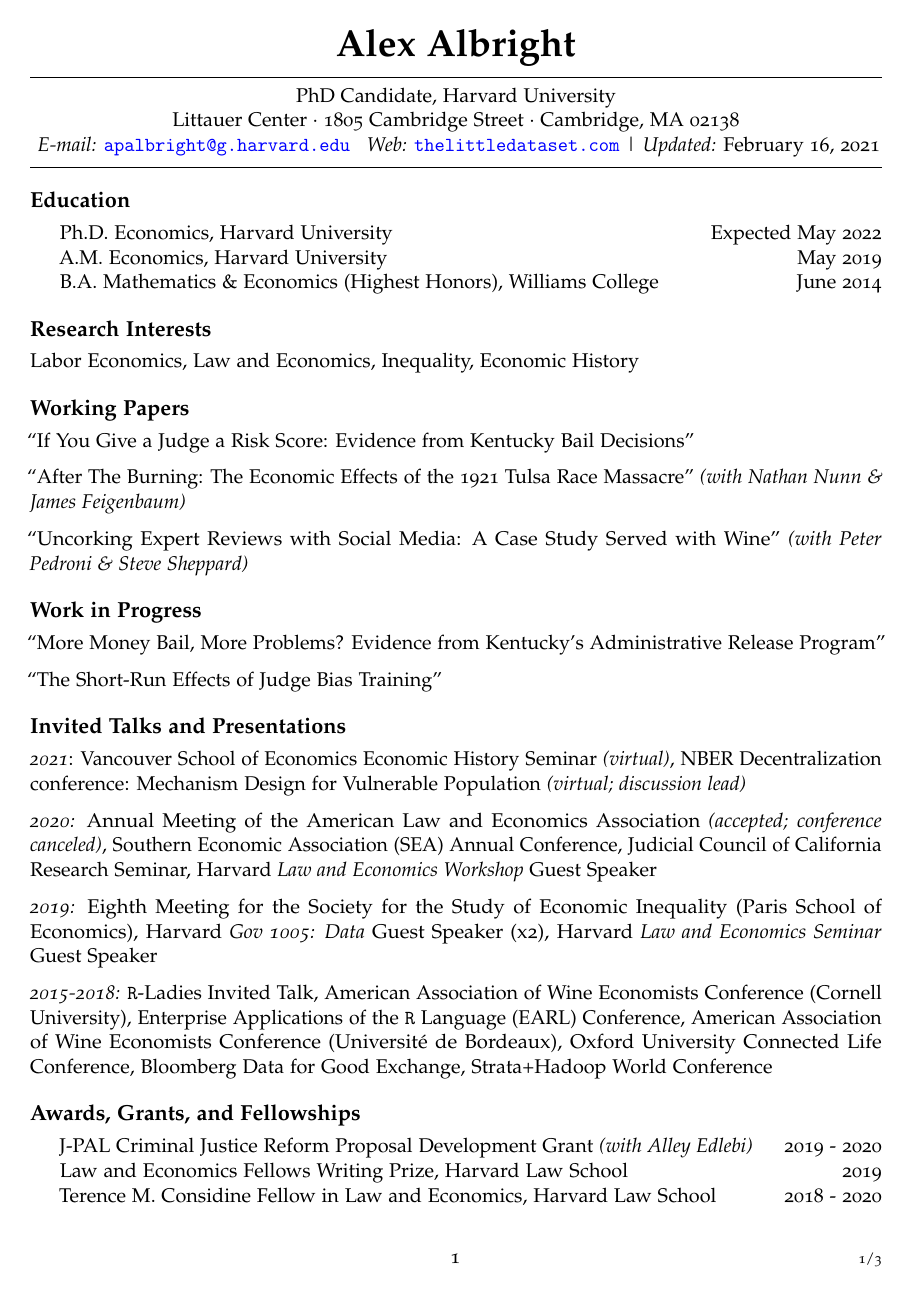
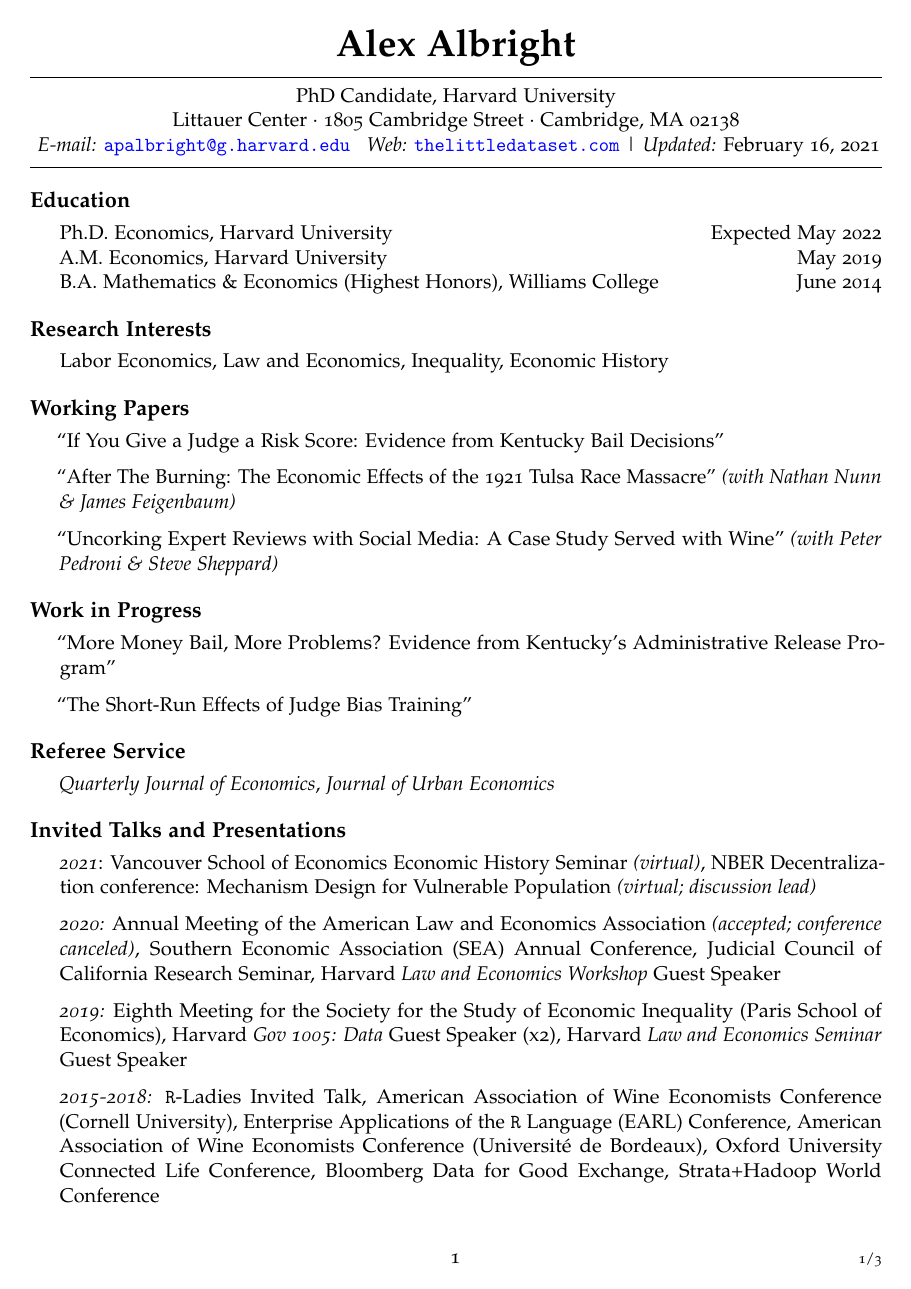
Before and after one commit to apalbright/CV, an R Markdown document (alex-albright-cv.Rmd): page 1 of 3. Rendered offline with R 4.5, knitr and Pandoc, then LaTeX, with nearby package versions.

Commit message:
make indents consistent, switch order

```diff
--- a/alex-albright-cv.Rmd
+++ b/alex-albright-cv.Rmd
@@ -35,31 +35,35 @@
 
 # Research Interests
 
-Labor Economics, Law and Economics, Inequality, Economic History
+- Labor Economics, Law and Economics, Inequality, Economic History
 
 # Working Papers
 
-"If You Give a Judge a Risk Score: Evidence from Kentucky Bail Decisions"
+- "If You Give a Judge a Risk Score: Evidence from Kentucky Bail Decisions"
 
-"After The Burning: The Economic Effects of the 1921 Tulsa Race Massacre" *(with Nathan Nunn & James Feigenbaum)*
+- "After The Burning: The Economic Effects of the 1921 Tulsa Race Massacre" *(with Nathan Nunn & James Feigenbaum)*
 
-"Uncorking Expert Reviews with Social Media: A Case Study Served with Wine" *(with Peter Pedroni & Steve Sheppard)*
+- "Uncorking Expert Reviews with Social Media: A Case Study Served with Wine" *(with Peter Pedroni & Steve Sheppard)*
 
 # Work in Progress
 
-"More Money Bail, More Problems? Evidence from Kentucky's Administrative Release Program"
+- "More Money Bail, More Problems? Evidence from Kentucky's Administrative Release Program"
 
-"The Short-Run Effects of Judge Bias Training"
+- "The Short-Run Effects of Judge Bias Training"
+
+# Referee Service
+
+- *Quarterly Journal of Economics*, *Journal of Urban Economics*
 
 # Invited Talks and Presentations
 
-*2021*: Vancouver School of Economics Economic History Seminar *(virtual)*, NBER Decentralization conference: Mechanism Design for Vulnerable Population *(virtual; discussion lead)*
+- *2021*: Vancouver School of Economics Economic History Seminar *(virtual)*, NBER Decentralization conference: Mechanism Design for Vulnerable Population *(virtual; discussion lead)*
 
-*2020:* Annual Meeting of the American Law and Economics Association *(accepted; conference canceled)*,  Southern Economic Association (SEA) Annual Conference, Judicial Council of California Research Seminar, Harvard *Law and Economics Workshop* Guest Speaker
+- *2020:* Annual Meeting of the American Law and Economics Association *(accepted; conference canceled)*,  Southern Economic Association (SEA) Annual Conference, Judicial Council of California Research Seminar, Harvard *Law and Economics Workshop* Guest Speaker
 
-*2019:* Eighth Meeting for the Society for the Study of Economic Inequality (Paris School of Economics), Harvard *Gov 1005: Data* Guest Speaker (x2), Harvard *Law and Economics Seminar* Guest Speaker
+- *2019:* Eighth Meeting for the Society for the Study of Economic Inequality (Paris School of Economics), Harvard *Gov 1005: Data* Guest Speaker (x2), Harvard *Law and Economics Seminar* Guest Speaker
 
-*2015-2018:* `R`-Ladies Invited Talk, American Association of Wine Economists Conference (Cornell University), Enterprise Applications of the `R` Language (EARL) Conference, American Association of Wine Economists Conference (Université de Bordeaux), Oxford University Connected Life Conference, Bloomberg Data for Good Exchange, Strata+Hadoop World Conference
+- *2015-2018:* `R`-Ladies Invited Talk, American Association of Wine Economists Conference (Cornell University), Enterprise Applications of the `R` Language (EARL) Conference, American Association of Wine Economists Conference (Université de Bordeaux), Oxford University Connected Life Conference, Bloomberg Data for Good Exchange, Strata+Hadoop World Conference
 
 # Awards, Grants, and Fellowships
 
```
Also changed, not shown: alex-albright-cv.pdf, alex-albright-cv.Rmd (24 more changed lines).
